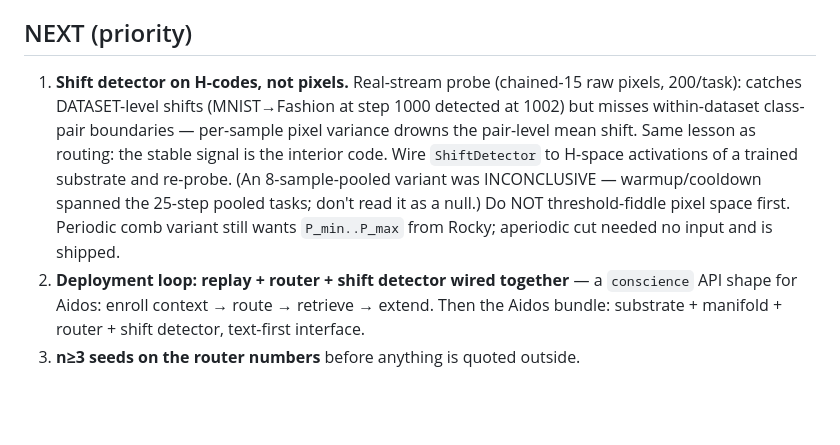
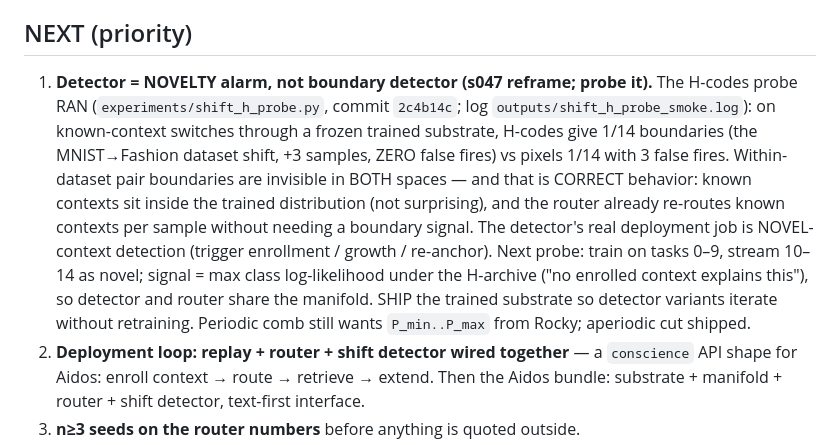
Before and after one commit to Marcrockhat/trioron-project, a Markdown page: docs/handoff/HANDOFF.md, the part around the change. Rendered like a GitHub page; blank space fills up the shorter version.

Commit message:
docs(handoff): s047 final — H-codes probe result + novelty-alarm reframe
Co-Authored-By: Claude Fable 5 <noreply@anthropic.com>

```diff
--- a/docs/handoff/HANDOFF.md
+++ b/docs/handoff/HANDOFF.md
@@ -86,16 +86,21 @@ Single-seed; n≥3 before any paper use.
 
 ## NEXT (priority)
 
-1. **Shift detector on H-codes, not pixels.** Real-stream probe (chained-15
-   raw pixels, 200/task): catches DATASET-level shifts (MNIST→Fashion at
-   step 1000 detected at 1002) but misses within-dataset class-pair
-   boundaries — per-sample pixel variance drowns the pair-level mean shift.
-   Same lesson as routing: the stable signal is the interior code. Wire
-   `ShiftDetector` to H-space activations of a trained substrate and re-probe.
-   (An 8-sample-pooled variant was INCONCLUSIVE — warmup/cooldown spanned the
-   25-step pooled tasks; don't read it as a null.) Do NOT threshold-fiddle
-   pixel space first. Periodic comb variant still wants `P_min..P_max` from
-   Rocky; aperiodic cut needed no input and is shipped.
+1. **Detector = NOVELTY alarm, not boundary detector (s047 reframe; probe it).**
+   The H-codes probe RAN (`experiments/shift_h_probe.py`, commit `2c4b14c`;
+   log `outputs/shift_h_probe_smoke.log`): on known-context switches through a
+   frozen trained substrate, H-codes give 1/14 boundaries (the MNIST→Fashion
+   dataset shift, +3 samples, ZERO false fires) vs pixels 1/14 with 3 false
+   fires. Within-dataset pair boundaries are invisible in BOTH spaces — and
+   that is CORRECT behavior: known contexts sit inside the trained
+   distribution (not surprising), and the router already re-routes known
+   contexts per sample without needing a boundary signal. The detector's real
+   deployment job is NOVEL-context detection (trigger enrollment / growth /
+   re-anchor). Next probe: train on tasks 0–9, stream 10–14 as novel; signal =
+   max class log-likelihood under the H-archive ("no enrolled context explains
+   this"), so detector and router share the manifold. SHIP the trained
+   substrate so detector variants iterate without retraining. Periodic comb
+   still wants `P_min..P_max` from Rocky; aperiodic cut shipped.
 2. **Deployment loop: replay + router + shift detector wired together** —
    a `conscience` API shape for Aidos: enroll context → route → retrieve →
    extend. Then the Aidos bundle: substrate + manifold + router + shift
```
